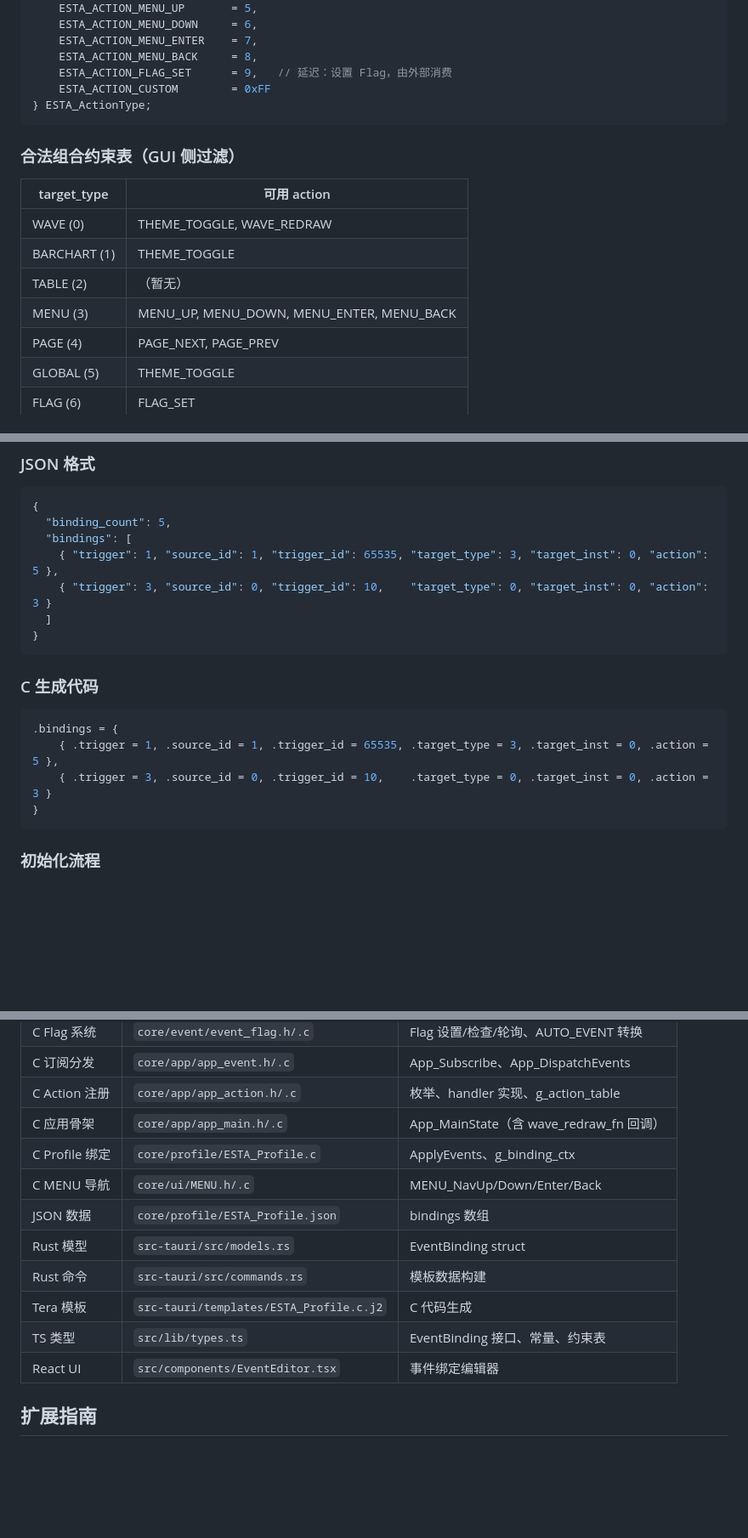
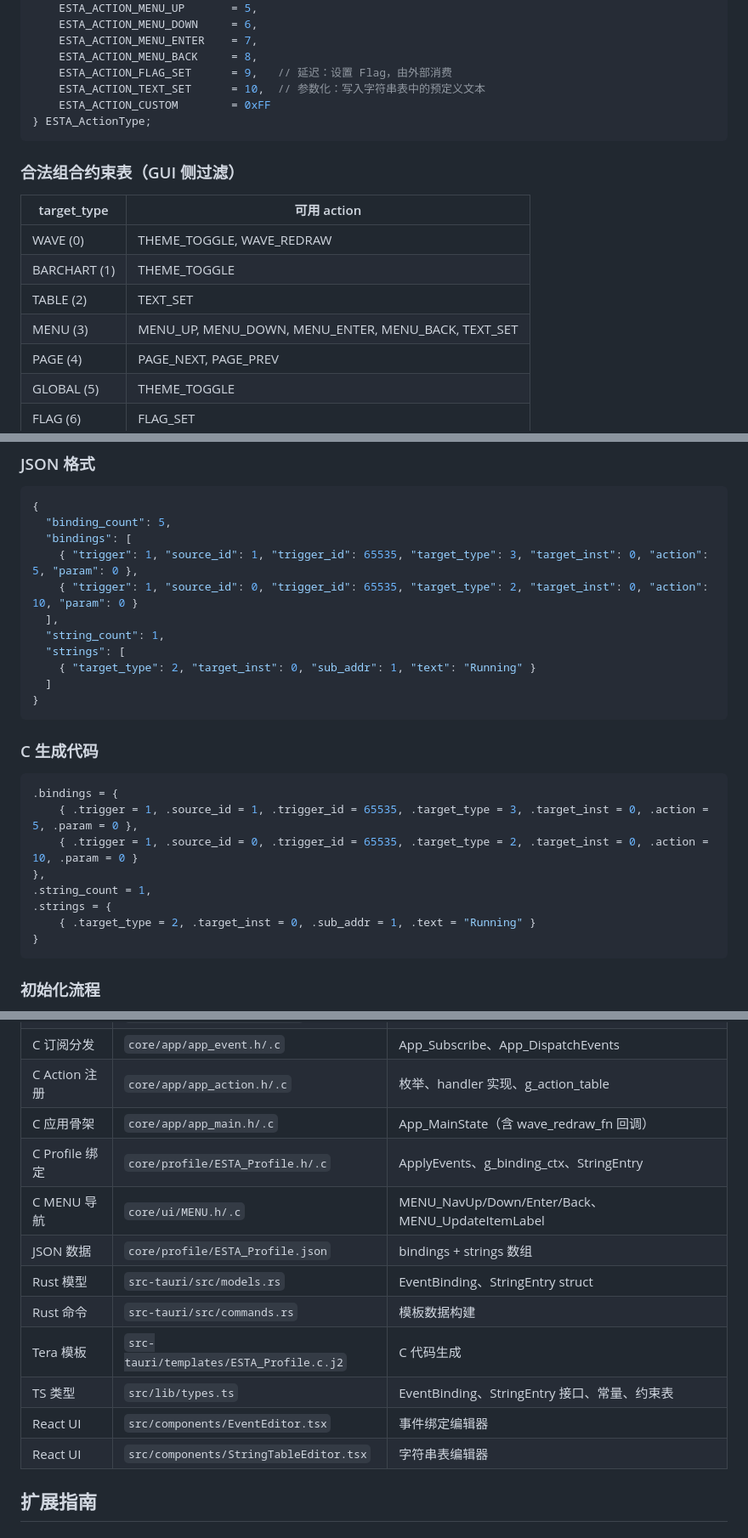
Before and after one commit to Xingwen37/ESTA-GUI-Guider, a Markdown page: docs/EVENT_SYSTEM_SPEC.md, 3 parts joined by grey strips. Shown at 85% size. Rendered like a GitHub page; blank space fills up the shorter version.

````diff
--- a/docs/EVENT_SYSTEM_SPEC.md
+++ b/docs/EVENT_SYSTEM_SPEC.md
@@ -130,6 +130,7 @@ typedef enum {
     ESTA_ACTION_MENU_ENTER    = 7,
     ESTA_ACTION_MENU_BACK     = 8,
     ESTA_ACTION_FLAG_SET      = 9,   // 延迟：设置 Flag，由外部消费
+    ESTA_ACTION_TEXT_SET      = 10,  // 参数化：写入字符串表中的预定义文本
     ESTA_ACTION_CUSTOM        = 0xFF
 } ESTA_ActionType;
 ```
@@ -140,8 +141,8 @@ typedef enum {
 |-------------|------------|
 | WAVE (0) | THEME_TOGGLE, WAVE_REDRAW |
 | BARCHART (1) | THEME_TOGGLE |
-| TABLE (2) | （暂无） |
-| MENU (3) | MENU_UP, MENU_DOWN, MENU_ENTER, MENU_BACK |
+| TABLE (2) | TEXT_SET |
+| MENU (3) | MENU_UP, MENU_DOWN, MENU_ENTER, MENU_BACK, TEXT_SET |
 | PAGE (4) | PAGE_NEXT, PAGE_PREV |
 | GLOBAL (5) | THEME_TOGGLE |
 | FLAG (6) | FLAG_SET |
@@ -191,8 +193,12 @@ static bool action_theme_toggle(const ESTA_Event *evt, void *user_data) {
 {
   "binding_count": 5,
   "bindings": [
-    { "trigger": 1, "source_id": 1, "trigger_id": 65535, "target_type": 3, "target_inst": 0, "action": 5 },
-    { "trigger": 3, "source_id": 0, "trigger_id": 10,    "target_type": 0, "target_inst": 0, "action": 3 }
+    { "trigger": 1, "source_id": 1, "trigger_id": 65535, "target_type": 3, "target_inst": 0, "action": 5, "param": 0 },
+    { "trigger": 1, "source_id": 0, "trigger_id": 65535, "target_type": 2, "target_inst": 0, "action": 10, "param": 0 }
+  ],
+  "string_count": 1,
+  "strings": [
+    { "target_type": 2, "target_inst": 0, "sub_addr": 1, "text": "Running" }
   ]
 }
 ```
@@ -201,8 +207,12 @@ static bool action_theme_toggle(const ESTA_Event *evt, void *user_data) {
 
 ```c
 .bindings = {
-    { .trigger = 1, .source_id = 1, .trigger_id = 65535, .target_type = 3, .target_inst = 0, .action = 5 },
-    { .trigger = 3, .source_id = 0, .trigger_id = 10,    .target_type = 0, .target_inst = 0, .action = 3 }
+    { .trigger = 1, .source_id = 1, .trigger_id = 65535, .target_type = 3, .target_inst = 0, .action = 5, .param = 0 },
+    { .trigger = 1, .source_id = 0, .trigger_id = 65535, .target_type = 2, .target_inst = 0, .action = 10, .param = 0 }
+},
+.string_count = 1,
+.strings = {
+    { .target_type = 2, .target_inst = 0, .sub_addr = 1, .text = "Running" }
 }
 ```
 
@@ -333,14 +414,15 @@ static bool action_flag_set(const ESTA_Event *evt, void *user_data) {
 | C 订阅分发 | `core/app/app_event.h/.c` | App_Subscribe、App_DispatchEvents |
 | C Action 注册 | `core/app/app_action.h/.c` | 枚举、handler 实现、g_action_table |
 | C 应用骨架 | `core/app/app_main.h/.c` | App_MainState（含 wave_redraw_fn 回调） |
-| C Profile 绑定 | `core/profile/ESTA_Profile.c` | ApplyEvents、g_binding_ctx |
-| C MENU 导航 | `core/ui/MENU.h/.c` | MENU_NavUp/Down/Enter/Back |
-| JSON 数据 | `core/profile/ESTA_Profile.json` | bindings 数组 |
-| Rust 模型 | `src-tauri/src/models.rs` | EventBinding struct |
+| C Profile 绑定 | `core/profile/ESTA_Profile.h/.c` | ApplyEvents、g_binding_ctx、StringEntry |
+| C MENU 导航 | `core/ui/MENU.h/.c` | MENU_NavUp/Down/Enter/Back、MENU_UpdateItemLabel |
+| JSON 数据 | `core/profile/ESTA_Profile.json` | bindings + strings 数组 |
+| Rust 模型 | `src-tauri/src/models.rs` | EventBinding、StringEntry struct |
 | Rust 命令 | `src-tauri/src/commands.rs` | 模板数据构建 |
 | Tera 模板 | `src-tauri/templates/ESTA_Profile.c.j2` | C 代码生成 |
-| TS 类型 | `src/lib/types.ts` | EventBinding 接口、常量、约束表 |
+| TS 类型 | `src/lib/types.ts` | EventBinding、StringEntry 接口、常量、约束表 |
 | React UI | `src/components/EventEditor.tsx` | 事件绑定编辑器 |
+| React UI | `src/components/StringTableEditor.tsx` | 字符串表编辑器 |
 
 ## 扩展指南
 
````
Also changed, not shown: other parts of docs/EVENT_SYSTEM_SPEC.md (+72 -0 lines), CLAUDE.md (+3 -2 lines).
